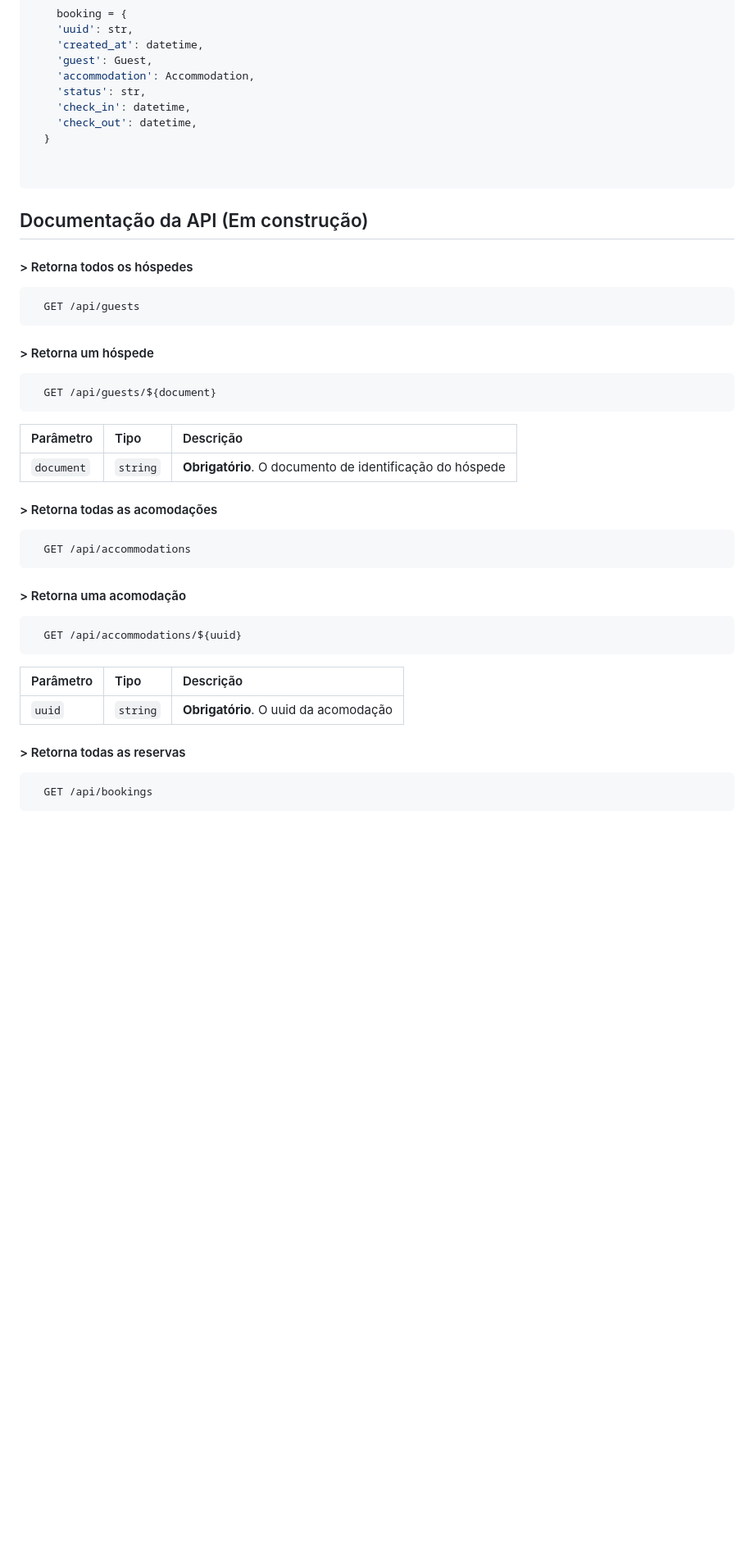
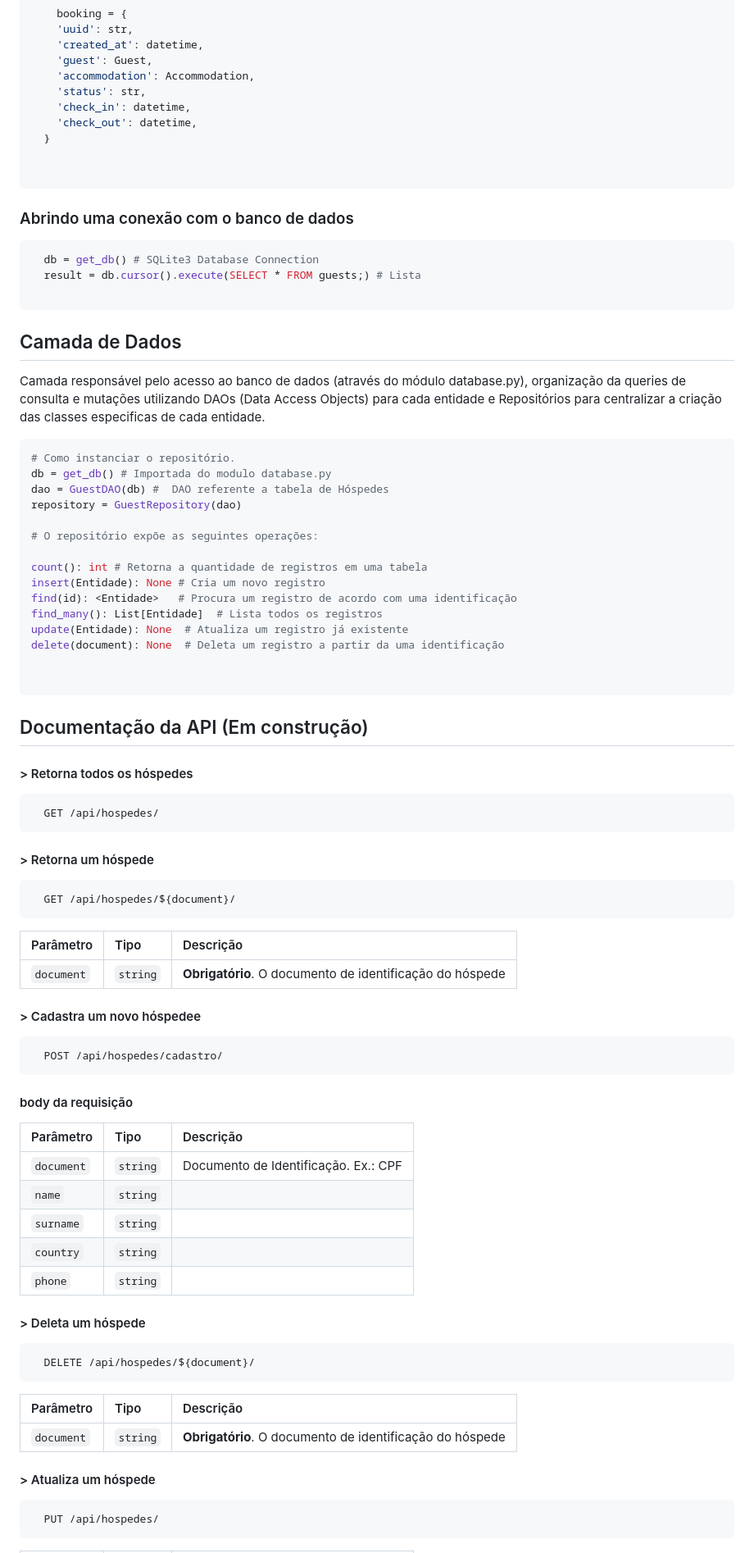
Before and after one commit to bentoluizv/senai-projeto-aplicado-hotelaria-backend, a Markdown page: README.md, the part around one of its changes. Shown at 82% size. GitHub-like rendering; blank space fills up the shorter version.

````diff
--- a/README.md
+++ b/README.md
@@ -206,43 +103,83 @@ Booking DAO
 
 ```
 
+### Abrindo uma conexão com o banco de dados
+
+```bash
+  db = get_db() # SQLite3 Database Connection
+  result = db.cursor().execute(SELECT * FROM guests;) # Lista
+
+```
+
+## Camada de Dados
+
+Camada responsável pelo acesso ao banco de dados (através do módulo database.py), organização da queries de consulta e mutações utilizando DAOs (Data Access Objects) para cada entidade e Repositórios para centralizar a criação das classes especificas de cada entidade.
+
+```bash
+# Como instanciar o repositório.
+db = get_db() # Importada do modulo database.py
+dao = GuestDAO(db) #  DAO referente a tabela de Hóspedes
+repository = GuestRepository(dao)
+
+# O repositório expõe as seguintes operações:
+
+count(): int # Retorna a quantidade de registros em uma tabela
+insert(Entidade): None # Cria um novo registro
+find(id): <Entidade>   # Procura um registro de acordo com uma identificação
+find_many(): List[Entidade]  # Lista todos os registros
+update(Entidade): None  # Atualiza um registro já existente
+delete(document): None  # Deleta um registro a partir da uma identificação
+
+
+```
+
 ## Documentação da API (Em construção)
 
 #### > Retorna todos os hóspedes
 
 ```http
-  GET /api/guests
+  GET /api/hospedes/
 ```
 
 #### > Retorna um hóspede
 
 ```http
-  GET /api/guests/${document}
+  GET /api/hospedes/${document}/
 ```
 
 | Parâmetro  | Tipo     | Descrição                                                |
 | :--------- | :------- | :------------------------------------------------------- |
 | `document` | `string` | **Obrigatório**. O documento de identificação do hóspede |
 
-#### > Retorna todas as acomodações
+#### > Cadastra um novo hóspedee
 
 ```http
-  GET /api/accommodations
+  POST /api/hospedes/cadastro/
 ```
 
-#### > Retorna uma acomodação
+#### body da requisição
+
+| Parâmetro  | Tipo     | Descrição                            |
+| :--------- | :------- | :----------------------------------- |
+| `document` | `string` | Documento de Identificação. Ex.: CPF |
+| `name`     | `string` |                                      |
+| `surname`  | `string` |                                      |
+| `country`  | `string` |                                      |
+| `phone`    | `string` |                                      |
+
+#### > Deleta um hóspede
 
 ```http
-  GET /api/accommodations/${uuid}
+  DELETE /api/hospedes/${document}/
 ```
 
-| Parâmetro | Tipo     | Descrição                             |
-| :-------- | :------- | :------------------------------------ |
-| `uuid`    | `string` | **Obrigatório**. O uuid da acomodação |
+| Parâmetro  | Tipo     | Descrição                                                |
+| :--------- | :------- | :------------------------------------------------------- |
+| `document` | `string` | **Obrigatório**. O documento de identificação do hóspede |
 
-#### > Retorna todas as reservas
+#### > Atualiza um hóspede
 
 ```http
-  GET /api/bookings
+  PUT /api/hospedes/
 ```
 
````
Also changed, not shown: other parts of README.md (+7 -112 lines).
